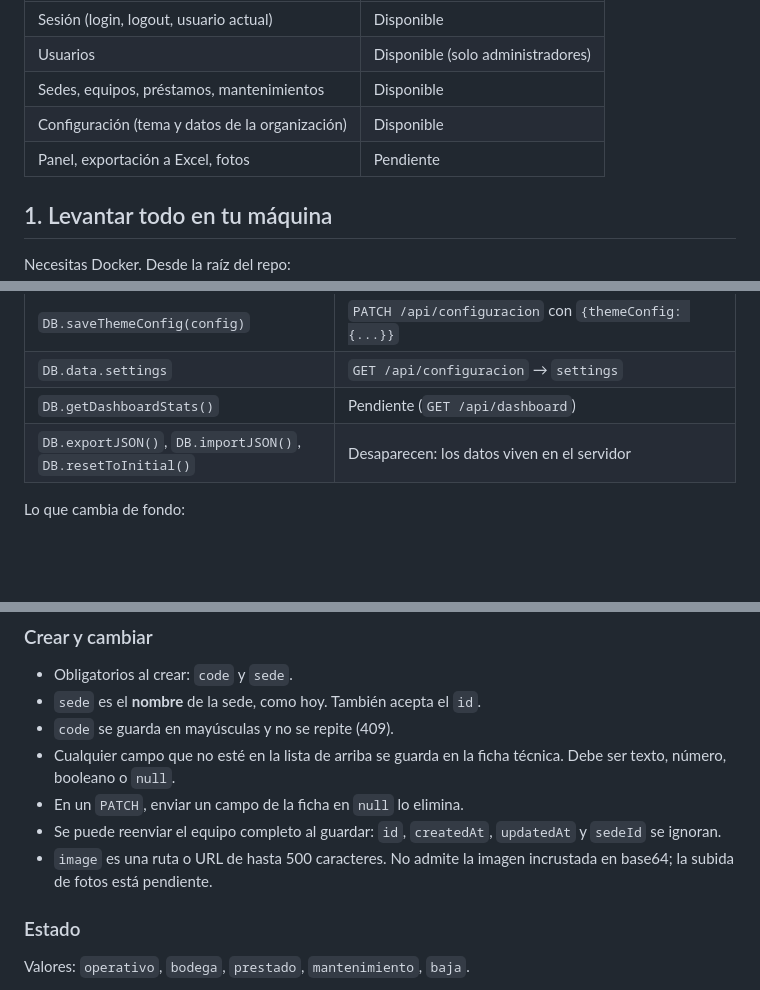
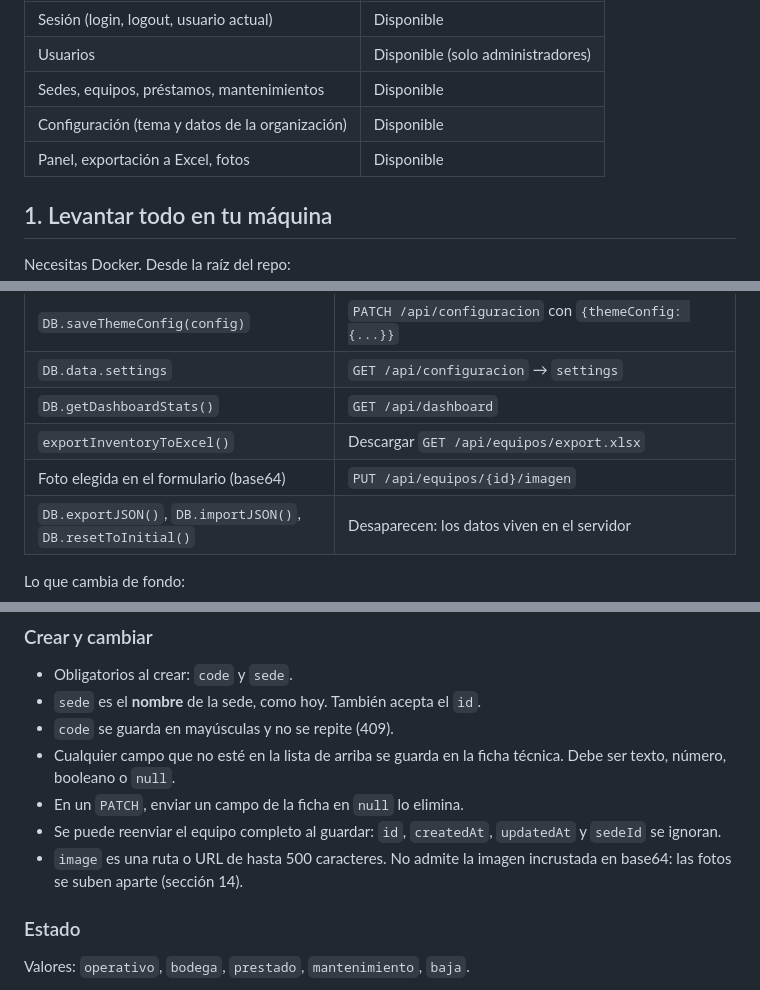
Before and after one commit to HCA-3/Fondacio-activos_inventario, a Markdown page: docs/GUIA-MIGRACION-FRONTEND.md, 3 parts joined by grey strips. Rendered like a GitHub page; blank space fills up the shorter version.

Commit message:
guia del frontend con panel excel y fotos

```diff
--- a/docs/GUIA-MIGRACION-FRONTEND.md
+++ b/docs/GUIA-MIGRACION-FRONTEND.md
@@ -10,7 +10,7 @@ Se actualiza a medida que el backend crece. Lo que ya está disponible:
 | Usuarios | Disponible (solo administradores) |
 | Sedes, equipos, préstamos, mantenimientos | Disponible |
 | Configuración (tema y datos de la organización) | Disponible |
-| Panel, exportación a Excel, fotos | Pendiente |
+| Panel, exportación a Excel, fotos | Disponible |
 
 ## 1. Levantar todo en tu máquina
 
@@ -196,7 +196,9 @@ Lo que hoy hace cada método de `js/data.js` y la ruta que lo reemplaza:
 | `DB.getThemeConfig()` | `GET /api/configuracion` → `themeConfig` |
 | `DB.saveThemeConfig(config)` | `PATCH /api/configuracion` con `{themeConfig: {...}}` |
 | `DB.data.settings` | `GET /api/configuracion` → `settings` |
-| `DB.getDashboardStats()` | Pendiente (`GET /api/dashboard`) |
+| `DB.getDashboardStats()` | `GET /api/dashboard` |
+| `exportInventoryToExcel()` | Descargar `GET /api/equipos/export.xlsx` |
+| Foto elegida en el formulario (base64) | `PUT /api/equipos/{id}/imagen` |
 | `DB.exportJSON()`, `DB.importJSON()`, `DB.resetToInitial()` | Desaparecen: los datos viven en el servidor |
 
 Lo que cambia de fondo:
@@ -251,7 +253,7 @@ El detalle trae esos mismos campos y, al mismo nivel, todos los de la ficha téc
 - Cualquier campo que no esté en la lista de arriba se guarda en la ficha técnica. Debe ser texto, número, booleano o `null`.
 - En un `PATCH`, enviar un campo de la ficha en `null` lo elimina.
 - Se puede reenviar el equipo completo al guardar: `id`, `createdAt`, `updatedAt` y `sedeId` se ignoran.
-- `image` es una ruta o URL de hasta 500 caracteres. No admite la imagen incrustada en base64; la subida de fotos está pendiente.
+- `image` es una ruta o URL de hasta 500 caracteres. No admite la imagen incrustada en base64: las fotos se suben aparte (sección 14).
 
 ### Estado
 
```
Also changed, not shown: other parts of docs/GUIA-MIGRACION-FRONTEND.md (+72 -4 lines).
